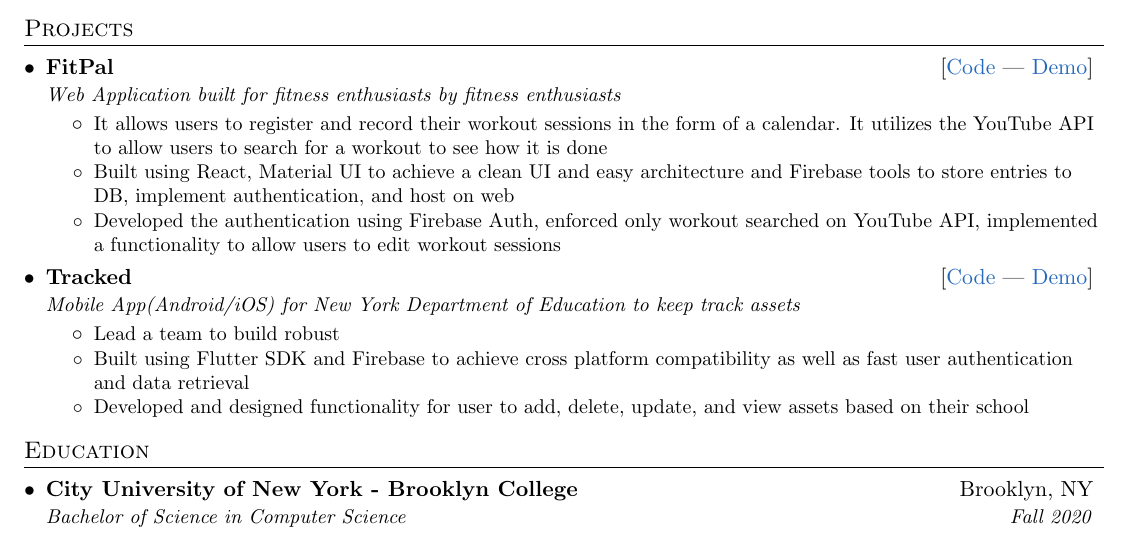
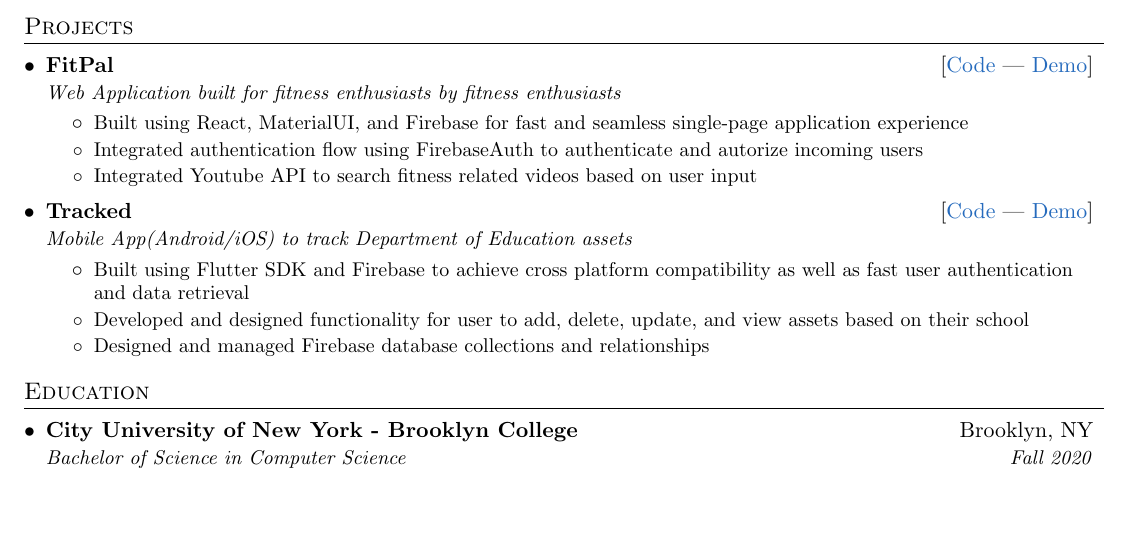
Before and after one commit to Temurbekk/cv, a LaTeX CV (resume.tex): part of the page, cut so that both start at the same text, the shorter picture padded with empty space. Compiled offline with pdfLaTeX.

Commit message:
Update bullets

```diff
--- a/resume.tex
+++ b/resume.tex
@@ -173,23 +173,24 @@
   {Web Application built for fitness enthusiasts by fitness enthusiasts}{}
   \resumeItemListStart
     \resumeItem{}
-        {It allows users to register and record their workout sessions in the form of a calendar. It utilizes the YouTube API to allow users to search for a workout to see how it is done}
+        {Built using React, MaterialUI, and Firebase for fast and seamless single-page application experience}
     \resumeItem{}
-        {Built using React, Material UI to achieve a clean UI and easy architecture and Firebase tools to store entries to DB, implement authentication, and host on web}
+        {Integrated authentication flow using FirebaseAuth to authenticate and autorize incoming users}
     \resumeItem{}
-        {Developed the authentication using Firebase Auth, enforced only workout searched on YouTube API, implemented a functionality to allow users to edit workout sessions}
+        {Integrated Youtube API to search fitness related videos based on user input}
   \resumeItemListEnd
   \resumeSubheading
   {Tracked}{[{\href{https://github.com/ajilk/tracked} {Code}} | {\href{https://ajilk.com/tracked/}{Demo}}]}
-  {Mobile App(Android/iOS) for New York Department of Education to keep track assets}{}
+  {Mobile App(Android/iOS) to track Department of Education assets}{}
   \resumeItemListStart
-    \resumeItem{}
-        {Lead a team to build robust }
     \resumeItem{}
         {Built using Flutter SDK and Firebase to achieve cross platform compatibility as well as fast user authentication
         and data retrieval}
     \resumeItem{}
         {Developed and designed functionality for user to add, delete, update, and view assets based on their school}
+        \resumeItem{}
+        {Designed and managed Firebase database collections and relationships}
+
   \resumeItemListEnd
 
   \resumeSubHeadingListEnd
```
Also changed, not shown: resume.pdf.
